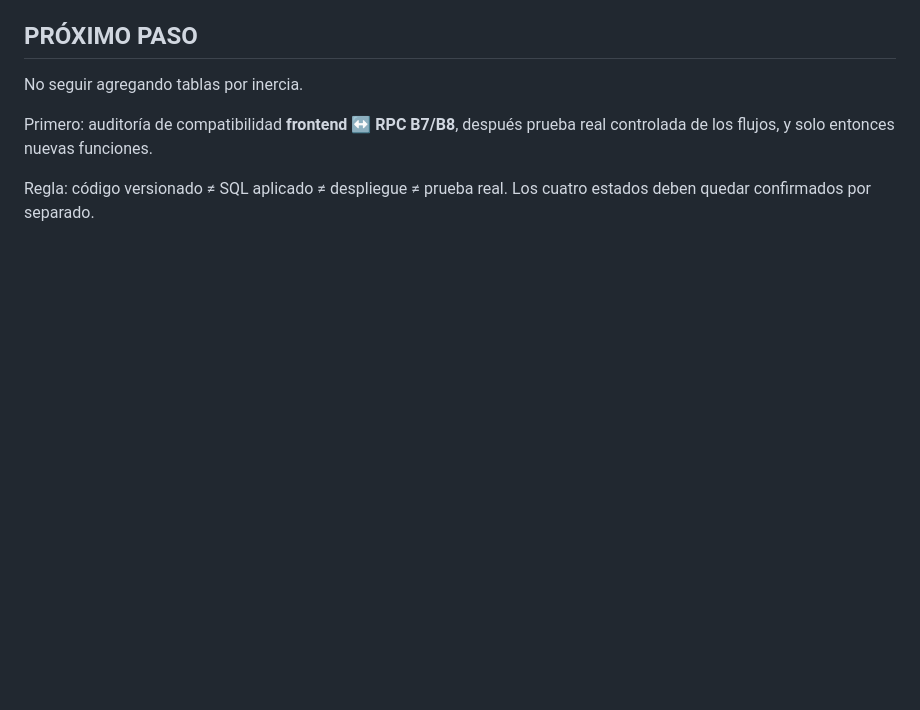
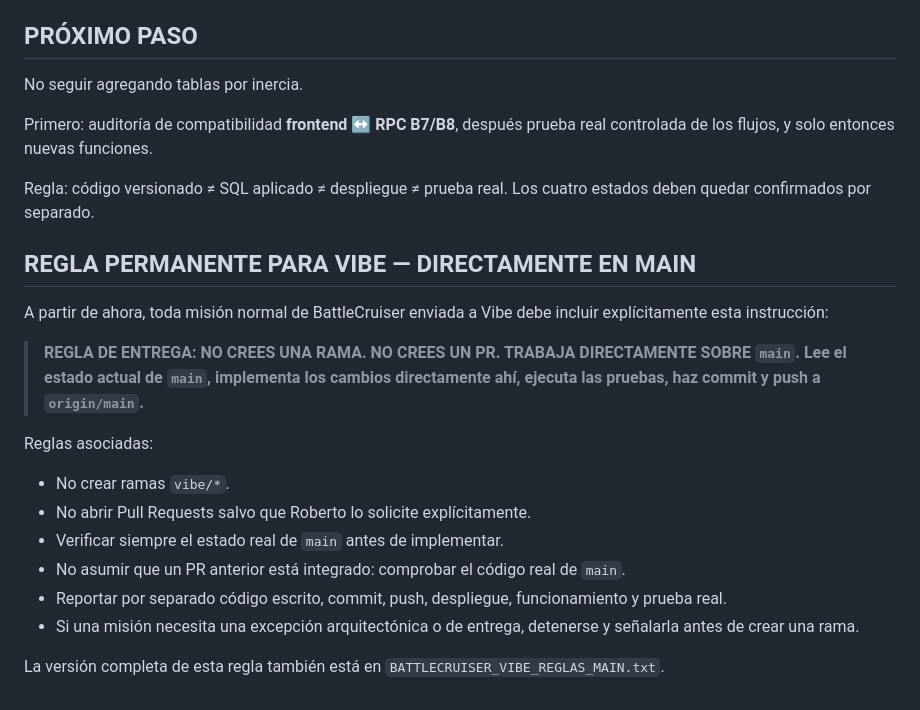
Before and after one commit to Robvg9/battlecruiser, a Markdown page: BATTLECRUISER_CEREBRO_ADDENDUM_2026-08-16.md, the part around the change. Drawn GitHub-style; blank space fills up the shorter version.

Commit message:
docs: make Vibe direct-main workflow permanent

```diff
--- a/BATTLECRUISER_CEREBRO_ADDENDUM_2026-08-16.md
+++ b/BATTLECRUISER_CEREBRO_ADDENDUM_2026-08-16.md
@@ -58,3 +58,19 @@ No seguir agregando tablas por inercia.
 Primero: auditoría de compatibilidad **frontend ↔ RPC B7/B8**, después prueba real controlada de los flujos, y solo entonces nuevas funciones.
 
 Regla: código versionado ≠ SQL aplicado ≠ despliegue ≠ prueba real. Los cuatro estados deben quedar confirmados por separado.
+
+## REGLA PERMANENTE PARA VIBE — DIRECTAMENTE EN MAIN
+
+A partir de ahora, toda misión normal de BattleCruiser enviada a Vibe debe incluir explícitamente esta instrucción:
+
+> **REGLA DE ENTREGA: NO CREES UNA RAMA. NO CREES UN PR. TRABAJA DIRECTAMENTE SOBRE `main`. Lee el estado actual de `main`, implementa los cambios directamente ahí, ejecuta las pruebas, haz commit y push a `origin/main`.**
+
+Reglas asociadas:
+- No crear ramas `vibe/*`.
+- No abrir Pull Requests salvo que Roberto lo solicite explícitamente.
+- Verificar siempre el estado real de `main` antes de implementar.
+- No asumir que un PR anterior está integrado: comprobar el código real de `main`.
+- Reportar por separado código escrito, commit, push, despliegue, funcionamiento y prueba real.
+- Si una misión necesita una excepción arquitectónica o de entrega, detenerse y señalarla antes de crear una rama.
+
+La versión completa de esta regla también está en `BATTLECRUISER_VIBE_REGLAS_MAIN.txt`.
```
